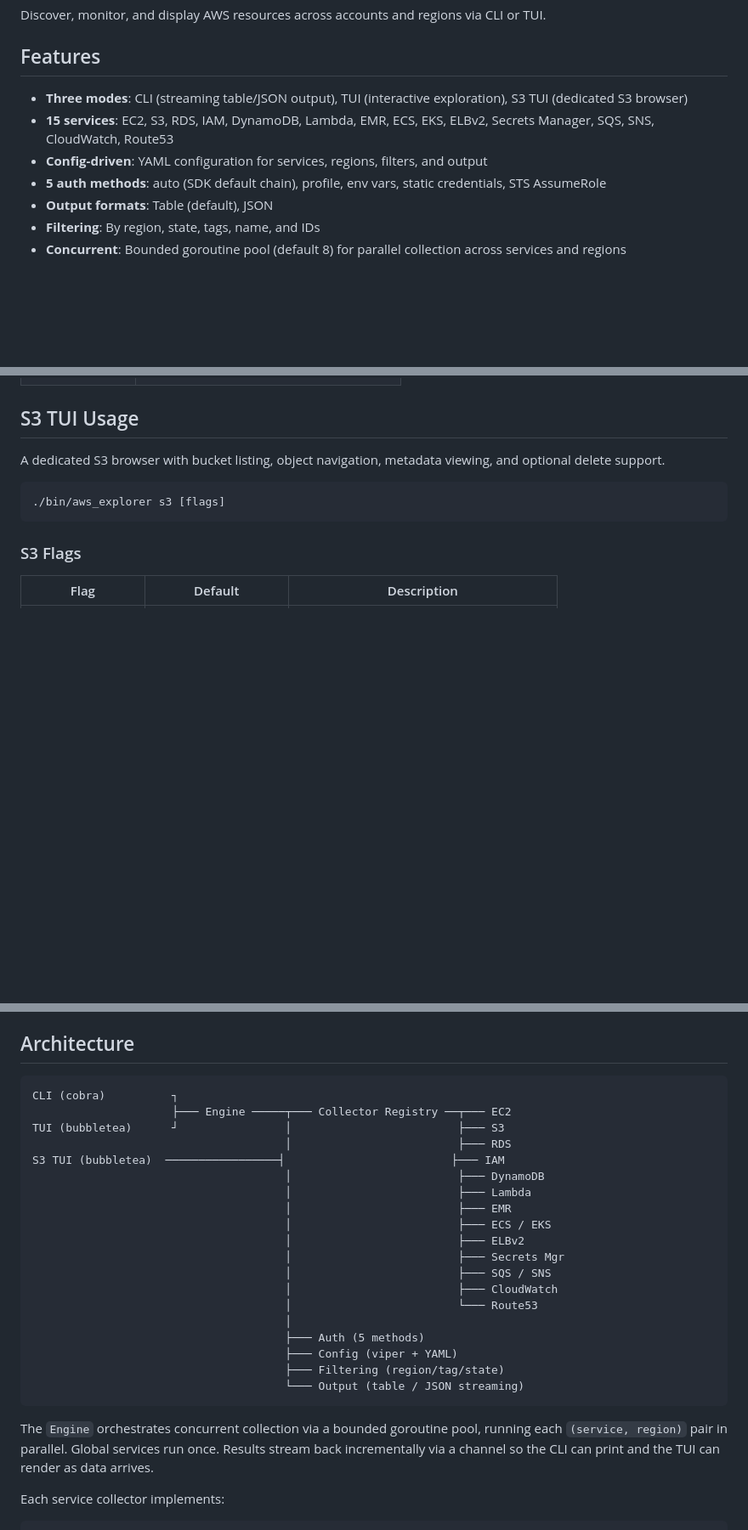
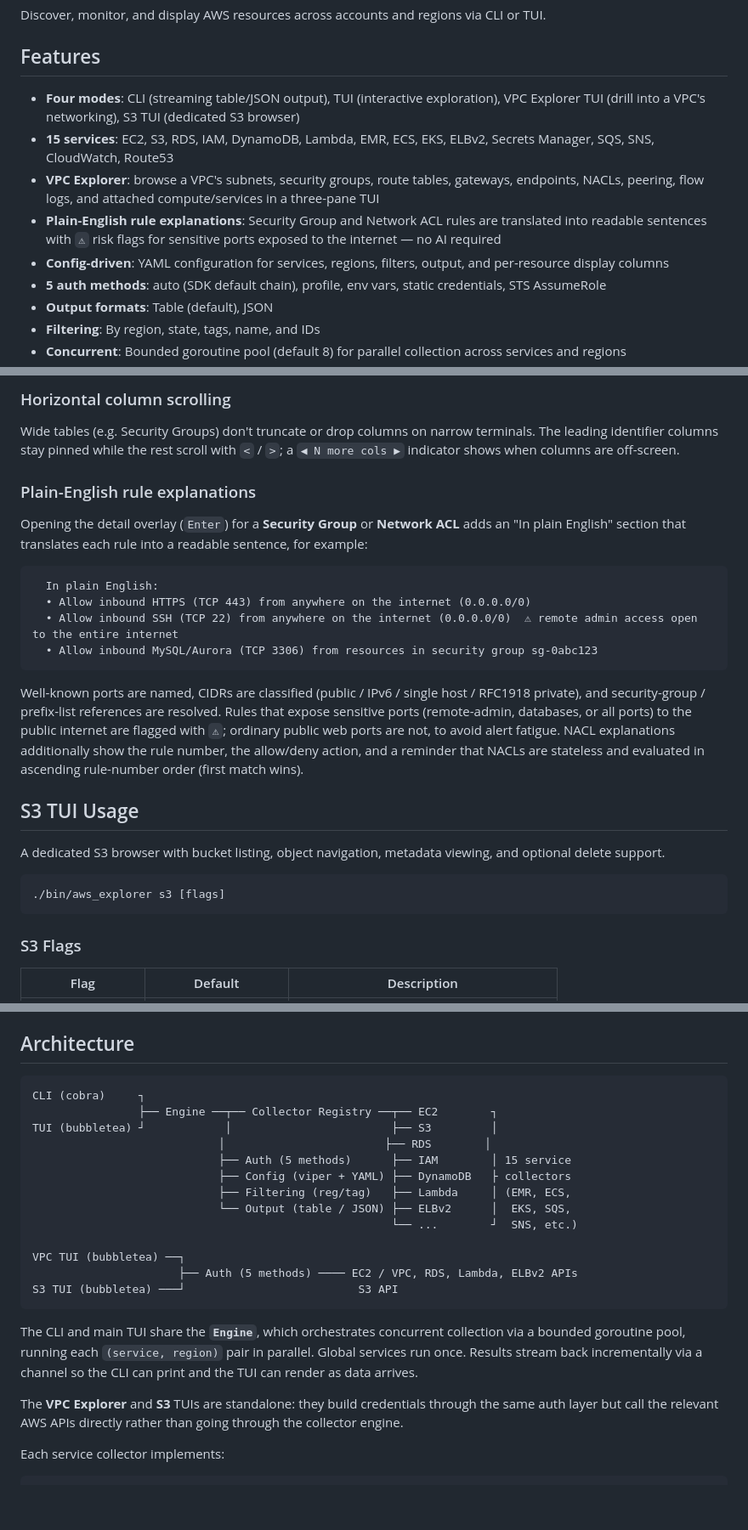
Before and after one commit to ryandam9/Explorer, a Markdown page: README.md, 3 parts joined by grey strips. Shown at 85% size. Drawn GitHub-style; blank space fills up the shorter version.

````diff
--- a/README.md
+++ b/README.md
@@ -4,9 +4,11 @@ Discover, monitor, and display AWS resources across accounts and regions via CLI
 
 ## Features
 
-- **Three modes**: CLI (streaming table/JSON output), TUI (interactive exploration), S3 TUI (dedicated S3 browser)
+- **Four modes**: CLI (streaming table/JSON output), TUI (interactive exploration), VPC Explorer TUI (drill into a VPC's networking), S3 TUI (dedicated S3 browser)
 - **15 services**: EC2, S3, RDS, IAM, DynamoDB, Lambda, EMR, ECS, EKS, ELBv2, Secrets Manager, SQS, SNS, CloudWatch, Route53
-- **Config-driven**: YAML configuration for services, regions, filters, and output
+- **VPC Explorer**: browse a VPC's subnets, security groups, route tables, gateways, endpoints, NACLs, peering, flow logs, and attached compute/services in a three-pane TUI
+- **Plain-English rule explanations**: Security Group and Network ACL rules are translated into readable sentences with `⚠` risk flags for sensitive ports exposed to the internet — no AI required
+- **Config-driven**: YAML configuration for services, regions, filters, output, and per-resource display columns
 - **5 auth methods**: auto (SDK default chain), profile, env vars, static credentials, STS AssumeRole
 - **Output formats**: Table (default), JSON
 - **Filtering**: By region, state, tags, name, and IDs
@@ -124,3 +189,29 @@ Accepts the same `--config`, `--profile`, `--auth-method`, `--role-arn`, and `--
+### Horizontal column scrolling
+
+Wide tables (e.g. Security Groups) don't truncate or drop columns on narrow
+terminals. The leading identifier columns stay pinned while the rest scroll with
+`<` / `>`; a `◀ N more cols ▶` indicator shows when columns are off-screen.
+
+### Plain-English rule explanations
+
+Opening the detail overlay (`Enter`) for a **Security Group** or **Network ACL**
+adds an "In plain English" section that translates each rule into a readable
+sentence, for example:
+
+```
+  In plain English:
+  • Allow inbound HTTPS (TCP 443) from anywhere on the internet (0.0.0.0/0)
+  • Allow inbound SSH (TCP 22) from anywhere on the internet (0.0.0.0/0)  ⚠ remote admin access open to the entire internet
+  • Allow inbound MySQL/Aurora (TCP 3306) from resources in security group sg-0abc123
+```
+
+Well-known ports are named, CIDRs are classified (public / IPv6 / single host /
+RFC1918 private), and security-group / prefix-list references are resolved.
+Rules that expose sensitive ports (remote-admin, databases, or all ports) to the
+public internet are flagged with `⚠`; ordinary public web ports are not, to
+avoid alert fatigue. NACL explanations additionally show the rule number, the
+allow/deny action, and a reminder that NACLs are stateless and evaluated in
+ascending rule-number order (first match wins).
 
 ## S3 TUI Usage
 
@@ -365,28 +477,24 @@ your changes back to `config.yaml`.
 ## Architecture
 
 ```
-CLI (cobra)          ┐
-                     ├─── Engine ─────┬─── Collector Registry ──┬─── EC2
-TUI (bubbletea)      ┘                │                         ├─── S3
-                                      │                         ├─── RDS
-S3 TUI (bubbletea)  ─────────────────┤                         ├─── IAM
-                                      │                         ├─── DynamoDB
-                                      │                         ├─── Lambda
-                                      │                         ├─── EMR
-                                      │                         ├─── ECS / EKS
-                                      │                         ├─── ELBv2
-                                      │                         ├─── Secrets Mgr
-                                      │                         ├─── SQS / SNS
-                                      │                         ├─── CloudWatch
-                                      │                         └─── Route53
-                                      │
-                                      ├─── Auth (5 methods)
-                                      ├─── Config (viper + YAML)
-                                      ├─── Filtering (region/tag/state)
-                                      └─── Output (table / JSON streaming)
+CLI (cobra)     ┐
+                ├── Engine ──┬── Collector Registry ──┬── EC2        ┐
+TUI (bubbletea) ┘            │                        ├── S3         │
+                            │                        ├── RDS        │
+                            ├── Auth (5 methods)      ├── IAM        │ 15 service
+                            ├── Config (viper + YAML) ├── DynamoDB   ├ collectors
+                            ├── Filtering (reg/tag)   ├── Lambda     │ (EMR, ECS,
+                            └── Output (table / JSON) ├── ELBv2      │  EKS, SQS,
+                                                      └── ...        ┘  SNS, etc.)
+
+VPC TUI (bubbletea) ──┐
+                      ├── Auth (5 methods) ──── EC2 / VPC, RDS, Lambda, ELBv2 APIs
+S3 TUI (bubbletea) ───┘                          S3 API
 ```
 
-The `Engine` orchestrates concurrent collection via a bounded goroutine pool, running each `(service, region)` pair in parallel. Global services run once. Results stream back incrementally via a channel so the CLI can print and the TUI can render as data arrives.
+The CLI and main TUI share the **`Engine`**, which orchestrates concurrent collection via a bounded goroutine pool, running each `(service, region)` pair in parallel. Global services run once. Results stream back incrementally via a channel so the CLI can print and the TUI can render as data arrives.
+
+The **VPC Explorer** and **S3** TUIs are standalone: they build credentials through the same auth layer but call the relevant AWS APIs directly rather than going through the collector engine.
 
 Each service collector implements:
 
````
Also changed, not shown: other parts of README.md (+89 -1 lines).
